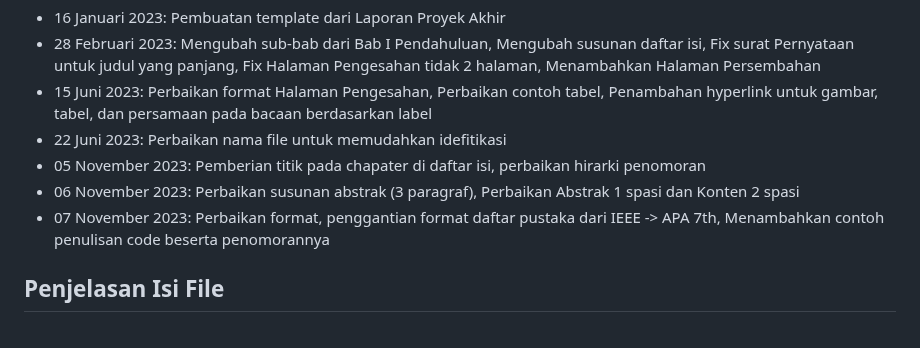
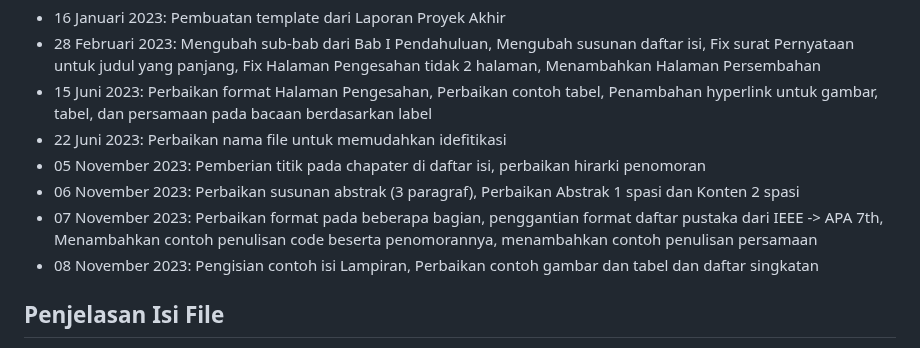
Before and after one commit to 2black0/Template-LaTeX-Tugas-Akhir-Sarjana-Terapan-UNY, a Markdown page: README.md, the part around the change. GitHub-like rendering.

```diff
--- a/README.md
+++ b/README.md
@@ -11,7 +11,8 @@ Repo ini berisi template LaTeX yang digunakan dalam penulisan Laporan Proyek Akh
 - 22 Juni 2023: Perbaikan nama file untuk memudahkan idefitikasi
 - 05 November 2023: Pemberian titik pada chapater di daftar isi, perbaikan hirarki penomoran
 - 06 November 2023: Perbaikan susunan abstrak (3 paragraf), Perbaikan Abstrak 1 spasi dan Konten 2 spasi
-- 07 November 2023: Perbaikan format, penggantian format daftar pustaka dari IEEE -> APA 7th, Menambahkan contoh penulisan code beserta penomorannya
+- 07 November 2023: Perbaikan format pada beberapa bagian, penggantian format daftar pustaka dari IEEE -> APA 7th, Menambahkan contoh penulisan code beserta penomorannya, menambahkan contoh penulisan persamaan
+- 08 November 2023: Pengisian contoh isi Lampiran, Perbaikan contoh gambar dan tabel dan daftar singkatan
 
 ## Penjelasan Isi File
 
```
